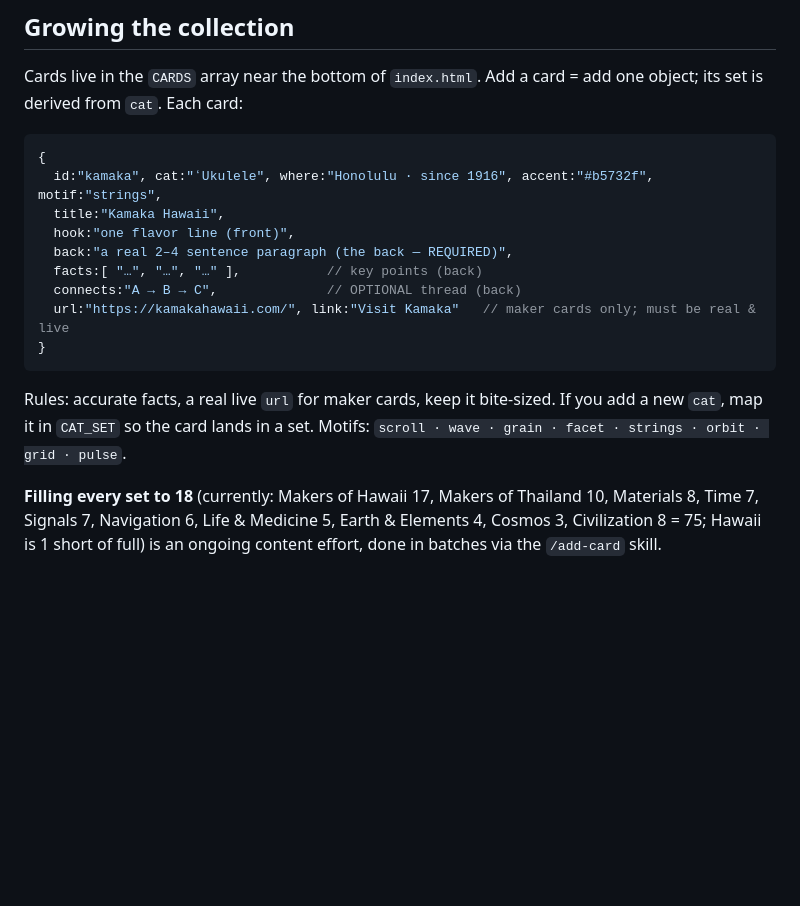
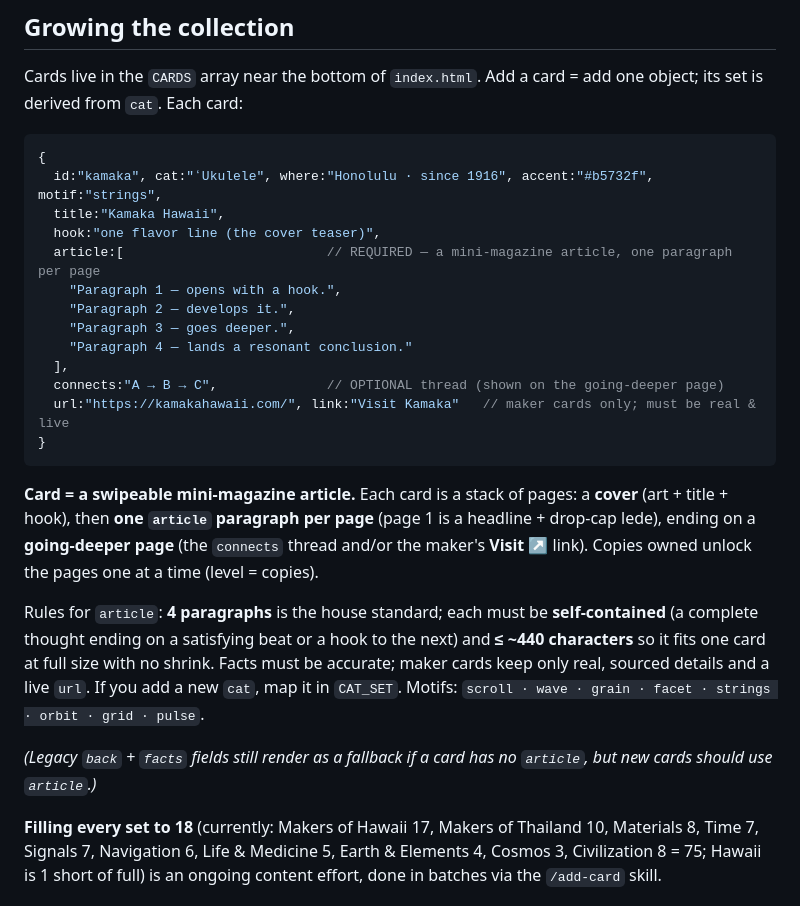
Before and after one commit to mattdanusergrant/mattdanusergrant, a Markdown page: microdiscoverygacha/README.md, the part around the change. Drawn GitHub-style; blank space fills up the shorter version.

Commit message:
README: document the article[] card schema (magazine format)

````diff
--- a/microdiscoverygacha/README.md
+++ b/microdiscoverygacha/README.md
@@ -79,17 +79,31 @@ set is derived from `cat`. Each card:
 {
   id:"kamaka", cat:"ʻUkulele", where:"Honolulu · since 1916", accent:"#b5732f", motif:"strings",
   title:"Kamaka Hawaii",
-  hook:"one flavor line (front)",
-  back:"a real 2–4 sentence paragraph (the back — REQUIRED)",
-  facts:[ "…", "…", "…" ],           // key points (back)
-  connects:"A → B → C",              // OPTIONAL thread (back)
+  hook:"one flavor line (the cover teaser)",
+  article:[                          // REQUIRED — a mini-magazine article, one paragraph per page
+    "Paragraph 1 — opens with a hook.",
+    "Paragraph 2 — develops it.",
+    "Paragraph 3 — goes deeper.",
+    "Paragraph 4 — lands a resonant conclusion."
+  ],
+  connects:"A → B → C",              // OPTIONAL thread (shown on the going-deeper page)
   url:"https://kamakahawaii.com/", link:"Visit Kamaka"   // maker cards only; must be real & live
 }
 ```
 
-Rules: accurate facts, a real live `url` for maker cards, keep it bite-sized. If you add a new
-`cat`, map it in `CAT_SET` so the card lands in a set. Motifs:
+**Card = a swipeable mini-magazine article.** Each card is a stack of pages: a **cover** (art +
+title + hook), then **one `article` paragraph per page** (page 1 is a headline + drop-cap lede),
+ending on a **going-deeper page** (the `connects` thread and/or the maker's **Visit ↗** link).
+Copies owned unlock the pages one at a time (level = copies).
+
+Rules for `article`: **4 paragraphs** is the house standard; each must be **self-contained** (a
+complete thought ending on a satisfying beat or a hook to the next) and **≤ ~440 characters** so it
+fits one card at full size with no shrink. Facts must be accurate; maker cards keep only real,
+sourced details and a live `url`. If you add a new `cat`, map it in `CAT_SET`. Motifs:
 `scroll · wave · grain · facet · strings · orbit · grid · pulse`.
+
+*(Legacy `back` + `facts` fields still render as a fallback if a card has no `article`, but new
+cards should use `article`.)*
 
 **Filling every set to 18** (currently: Makers of Hawaii 17, Makers of Thailand 10, Materials 8, Time 7, Signals 7,
 Navigation 6, Life & Medicine 5, Earth & Elements 4, Cosmos 3, Civilization 8 = 75; Hawaii is 1 short of full) is an ongoing
````
